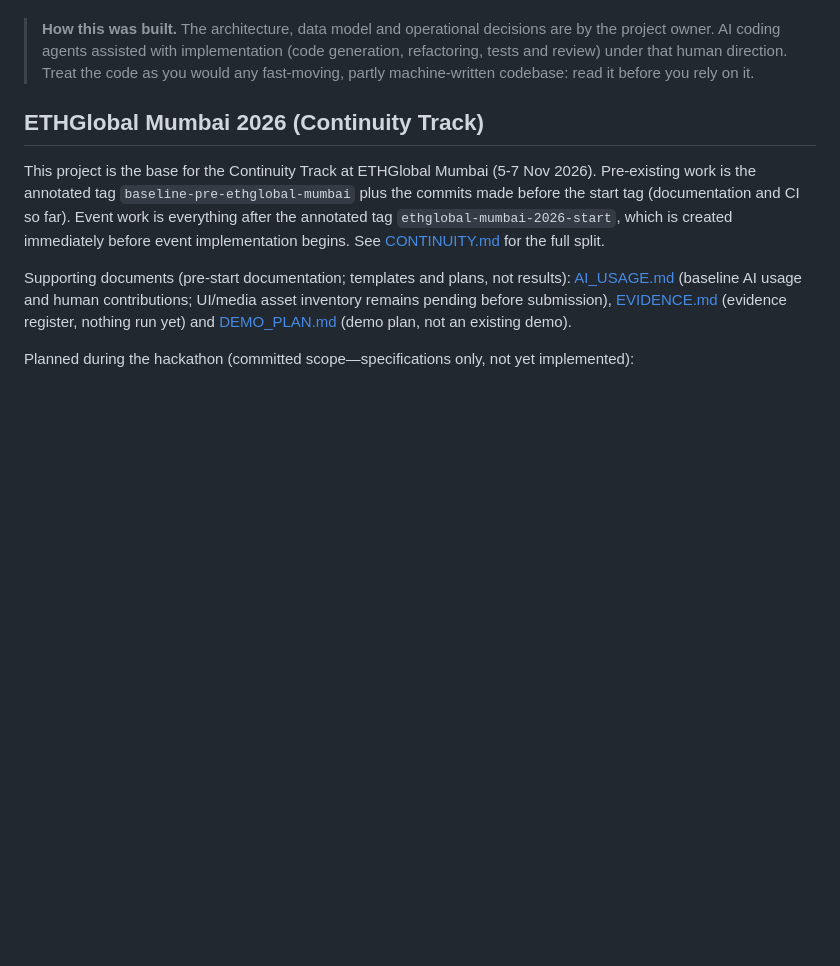
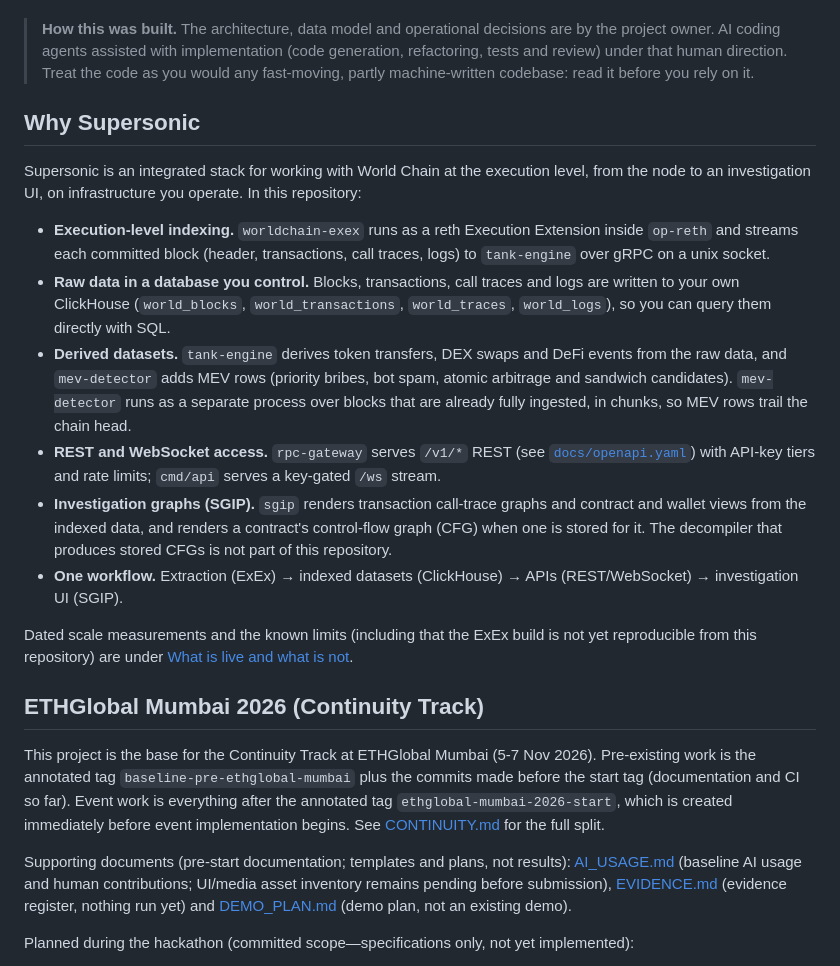
Before and after one commit to ozzyshaik-org/world-supersonic-public, a Markdown page: README.md, the part around the change. Rendered like a GitHub page; blank space fills up the shorter version.

Commit message:
docs: pre-start baseline documentation: add Why Supersonic section to README

```diff
--- a/README.md
+++ b/README.md
@@ -13,6 +13,19 @@ derives DeFi / token / MEV views from them, and serves the result over REST and
 > **How this was built.** The architecture, data model and operational decisions are by the project owner.
 > AI coding agents assisted with implementation (code generation, refactoring, tests and review) under that
 > human direction. Treat the code as you would any fast-moving, partly machine-written codebase: read it before you rely on it.
+
+## Why Supersonic
+
+Supersonic is an integrated stack for working with World Chain at the execution level, from the node to an investigation UI, on infrastructure you operate. In this repository:
+
+* **Execution-level indexing.** `worldchain-exex` runs as a reth Execution Extension inside `op-reth` and streams each committed block (header, transactions, call traces, logs) to `tank-engine` over gRPC on a unix socket.
+* **Raw data in a database you control.** Blocks, transactions, call traces and logs are written to your own ClickHouse (`world_blocks`, `world_transactions`, `world_traces`, `world_logs`), so you can query them directly with SQL.
+* **Derived datasets.** `tank-engine` derives token transfers, DEX swaps and DeFi events from the raw data, and `mev-detector` adds MEV rows (priority bribes, bot spam, atomic arbitrage and sandwich candidates). `mev-detector` runs as a separate process over blocks that are already fully ingested, in chunks, so MEV rows trail the chain head.
+* **REST and WebSocket access.** `rpc-gateway` serves `/v1/*` REST (see [`docs/openapi.yaml`](docs/openapi.yaml)) with API-key tiers and rate limits; `cmd/api` serves a key-gated `/ws` stream.
+* **Investigation graphs (SGIP).** `sgip` renders transaction call-trace graphs and contract and wallet views from the indexed data, and renders a contract's control-flow graph (CFG) when one is stored for it. The decompiler that produces stored CFGs is not part of this repository.
+* **One workflow.** Extraction (ExEx) → indexed datasets (ClickHouse) → APIs (REST/WebSocket) → investigation UI (SGIP).
+
+Dated scale measurements and the known limits (including that the ExEx build is not yet reproducible from this repository) are under [What is live and what is not](#what-is-live-and-what-is-not-known-limits).
 
 ## ETHGlobal Mumbai 2026 (Continuity Track)
 
```
